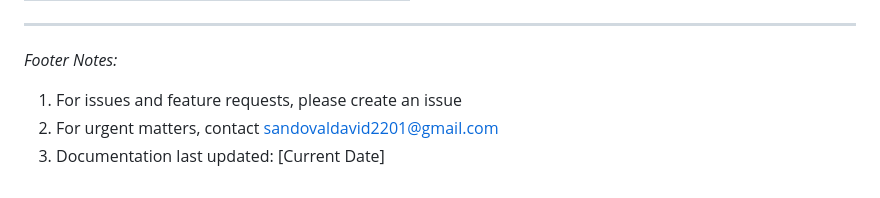
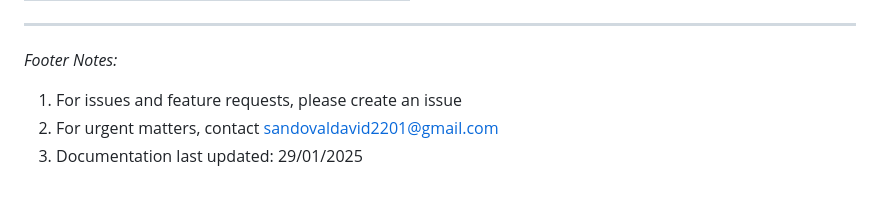
Before and after one commit to sandovaldavid/Dental-Clinic, a Markdown page: README.md, the part around the change. Rendered like a GitHub page.

Commit message:
Update date to modify

```diff
--- a/README.md
+++ b/README.md
@@ -146,4 +146,4 @@ This project is licensed under the MIT License - see the LICENSE.md file for det
 
 1. For issues and feature requests, please create an issue
 2. For urgent matters, contact [sandovaldavid2201@gmail.com](mailto:sandovaldavid2201@gmail.com)
-3. Documentation last updated: [Current Date]
+3. Documentation last updated: 29/01/2025
```
